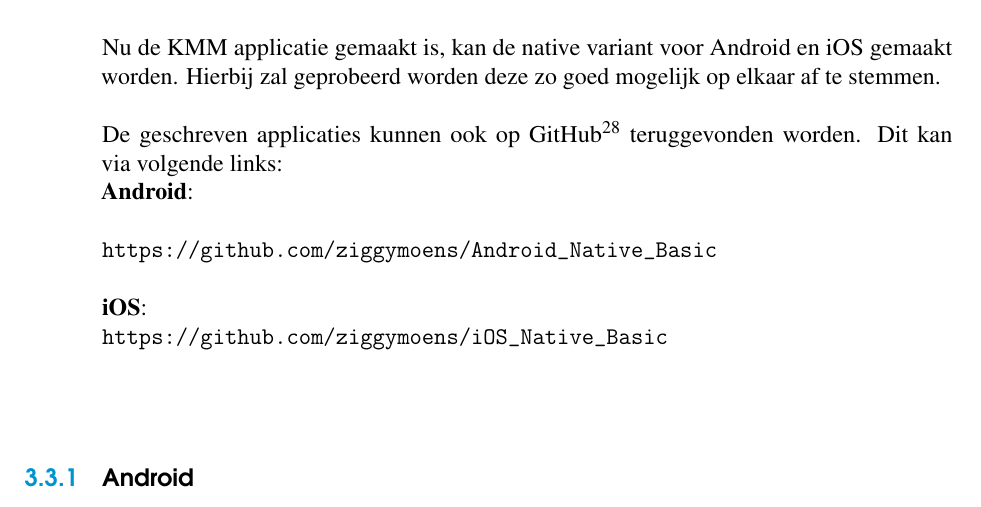
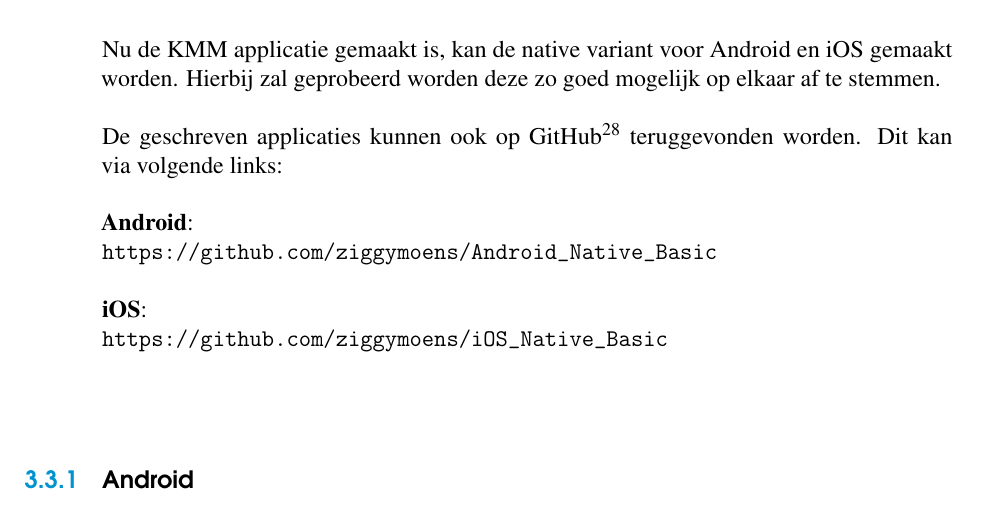
Before and after one commit to ziggymoens/Bachelorproef_Ziggy_Moens_KMM, a LaTeX thesis (bachproef/bachproef-tin.tex, which reads bachproef/methodologie.tex): part of page 48 of 69, cut so that both start at the same text. Compiled offline with pdfLaTeX.

Commit message:
Methodologie

```diff
--- a/bachproef/methodologie.tex
+++ b/bachproef/methodologie.tex
@@ -281,9 +281,10 @@ Uiteindelijk zal de Greetings klasse worden opgeroepen binnen de Android en iOS
 \label{sec:M-first-native}
 Nu de KMM applicatie gemaakt is, kan de native variant voor Android en iOS gemaakt worden. Hierbij zal geprobeerd worden deze zo goed mogelijk op elkaar af te stemmen.
 \\ \\
-De geschreven applicaties kunnen ook op GitHub\footnote{github.com} teruggevonden worden. Dit kan via volgende links:\\
+De geschreven applicaties kunnen ook op GitHub\footnote{github.com} teruggevonden worden. Dit kan via volgende links:
+\\ \\
 \textbf{Android}:
-\\ \\
+\\
 \verb*|https://github.com/ziggymoens/Android_Native_Basic|
 \\ \\
 \textbf{iOS}:\\
```
Also changed, not shown: 1 other file.
